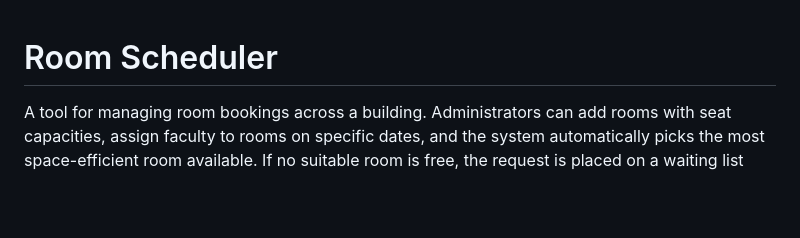
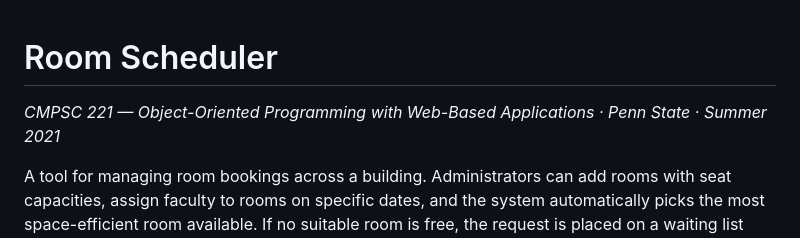
Before and after one commit to Halkhoori2000/Room-Scheduler, a Markdown page: README.md, the part around the change. Rendered like a GitHub page; blank space fills up the shorter version.

Commit message:
Add course info byline to README

```diff
--- a/README.md
+++ b/README.md
@@ -1,4 +1,6 @@
 # Room Scheduler
+
+*CMPSC 221 — Object-Oriented Programming with Web-Based Applications · Penn State · Summer 2021*
 
 A tool for managing room bookings across a building. Administrators can add rooms with seat capacities, assign faculty to rooms on specific dates, and the system automatically picks the most space-efficient room available. If no suitable room is free, the request is placed on a waiting list and automatically fulfilled when a cancellation opens up.
 
```
